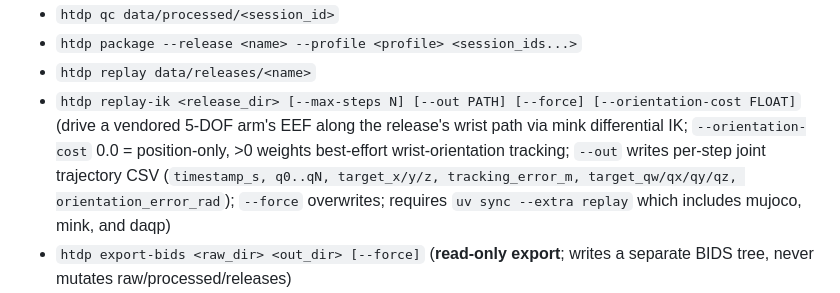
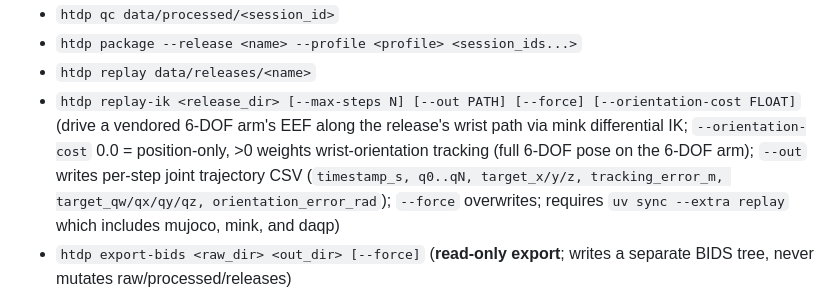
Before and after one commit to alex-lemberger/human-task-dataset-pipeline, a Markdown page: AGENTS.md, the part around the change. GitHub-like rendering.

Commit message:
docs(replay): describe the 6-DOF arm + full-pose orientation

```diff
--- a/AGENTS.md
+++ b/AGENTS.md
@@ -63,7 +63,7 @@ Usage:
 - `htdp qc data/processed/<session_id>`
 - `htdp package --release <name> --profile <profile> <session_ids...>`
 - `htdp replay data/releases/<name>`
-- `htdp replay-ik <release_dir> [--max-steps N] [--out PATH] [--force] [--orientation-cost FLOAT]` (drive a vendored 5-DOF arm's EEF along the release's wrist path via mink differential IK; `--orientation-cost` 0.0 = position-only, >0 weights best-effort wrist-orientation tracking; `--out` writes per-step joint trajectory CSV (`timestamp_s, q0..qN, target_x/y/z, tracking_error_m, target_qw/qx/qy/qz, orientation_error_rad`); `--force` overwrites; requires `uv sync --extra replay` which includes mujoco, mink, and daqp)
+- `htdp replay-ik <release_dir> [--max-steps N] [--out PATH] [--force] [--orientation-cost FLOAT]` (drive a vendored 6-DOF arm's EEF along the release's wrist path via mink differential IK; `--orientation-cost` 0.0 = position-only, >0 weights wrist-orientation tracking (full 6-DOF pose on the 6-DOF arm); `--out` writes per-step joint trajectory CSV (`timestamp_s, q0..qN, target_x/y/z, tracking_error_m, target_qw/qx/qy/qz, orientation_error_rad`); `--force` overwrites; requires `uv sync --extra replay` which includes mujoco, mink, and daqp)
 - `htdp export-bids <raw_dir> <out_dir> [--force]` (**read-only export**; writes a separate BIDS tree, never mutates raw/processed/releases)
 - `htdp export-release-bids <release_dir> <out_dir> [--force]` (**read-only export** of a packaged release to multi-subject BIDS)
 - `htdp export-release-rosbag <release_dir> <out_dir> [--force]` (**read-only export** of a packaged release to one rosbag2 mcap bag per session; includes motion, events, and EEG (custom `EegSample` message) when present; requires the `rosbag` extra: `uv sync --extra rosbag`)
```
Also changed, not shown: docs/ARCHITECTURE.md (+3 -3 lines), docs/ROADMAP.md (+1 -1 lines).
